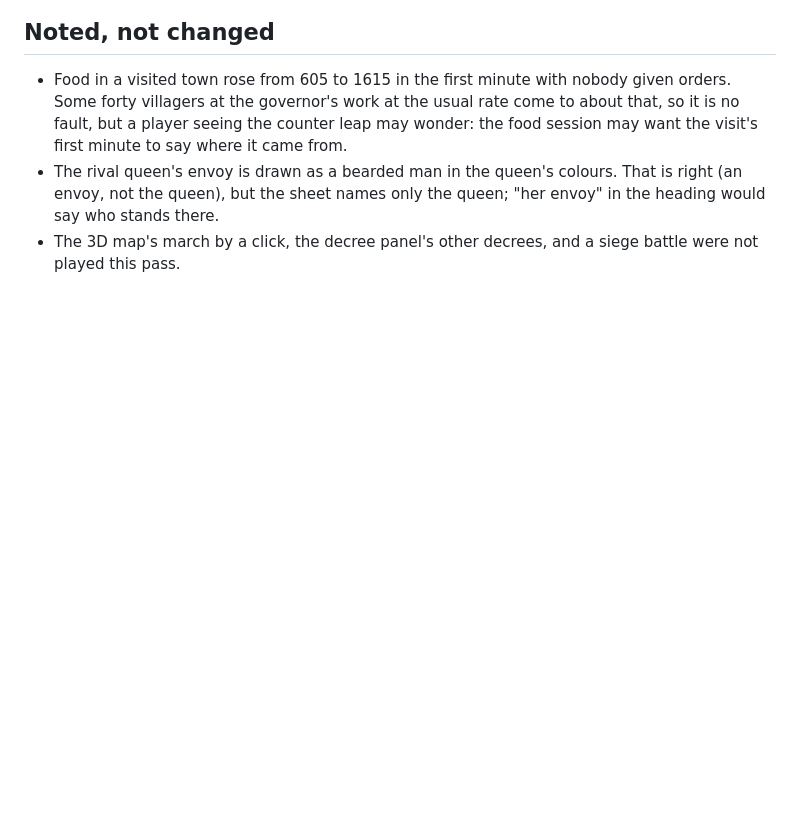
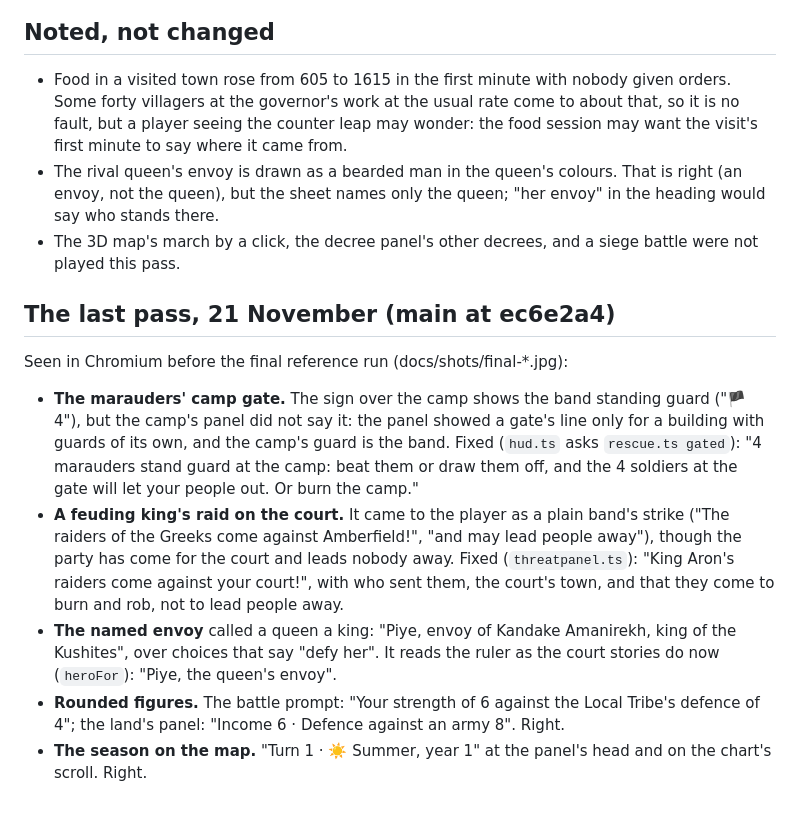
Before and after one commit to Glance16540/RTSV, a Markdown page: docs/PLAYTEST.md, the part around the change. Drawn GitHub-style; blank space fills up the shorter version.

```diff
--- a/docs/PLAYTEST.md
+++ b/docs/PLAYTEST.md
@@ -828,3 +828,21 @@ strike left to the town twice, and the leader's fall with an heir chosen. The ma
 - The rival queen's envoy is drawn as a bearded man in the queen's colours. That is right (an envoy, not the queen),
   but the sheet names only the queen; "her envoy" in the heading would say who stands there.
 - The 3D map's march by a click, the decree panel's other decrees, and a siege battle were not played this pass.
+
+## The last pass, 21 November (main at ec6e2a4)
+
+Seen in Chromium before the final reference run (docs/shots/final-*.jpg):
+
+- **The marauders' camp gate.** The sign over the camp shows the band standing guard ("🏴 4"), but the camp's panel did
+  not say it: the panel showed a gate's line only for a building with guards of its own, and the camp's guard is the
+  band. Fixed (`hud.ts` asks `rescue.ts gated`): "4 marauders stand guard at the camp: beat them or draw them off, and the
+  4 soldiers at the gate will let your people out. Or burn the camp."
+- **A feuding king's raid on the court.** It came to the player as a plain band's strike ("The raiders of the Greeks come
+  against Amberfield!", "and may lead people away"), though the party has come for the court and leads nobody away.
+  Fixed (`threatpanel.ts`): "King Aron's raiders come against your court!", with who sent them, the court's town, and
+  that they come to burn and rob, not to lead people away.
+- **The named envoy** called a queen a king: "Piye, envoy of Kandake Amanirekh, king of the Kushites", over choices that
+  say "defy her". It reads the ruler as the court stories do now (`heroFor`): "Piye, the queen's envoy".
+- **Rounded figures.** The battle prompt: "Your strength of 6 against the Local Tribe's defence of 4"; the land's panel:
+  "Income 6 · Defence against an army 8". Right.
+- **The season on the map.** "Turn 1 · ☀️ Summer, year 1" at the panel's head and on the chart's scroll. Right.
```
Also changed, not shown: docs/shots/final-battle-prompt.jpg (added), docs/shots/final-camp-gate.jpg (added), docs/shots/final-envoy.jpg (added), docs/shots/final-feud-raid.jpg (added), docs/shots/final-season-panel.jpg (added), 3 other files.
